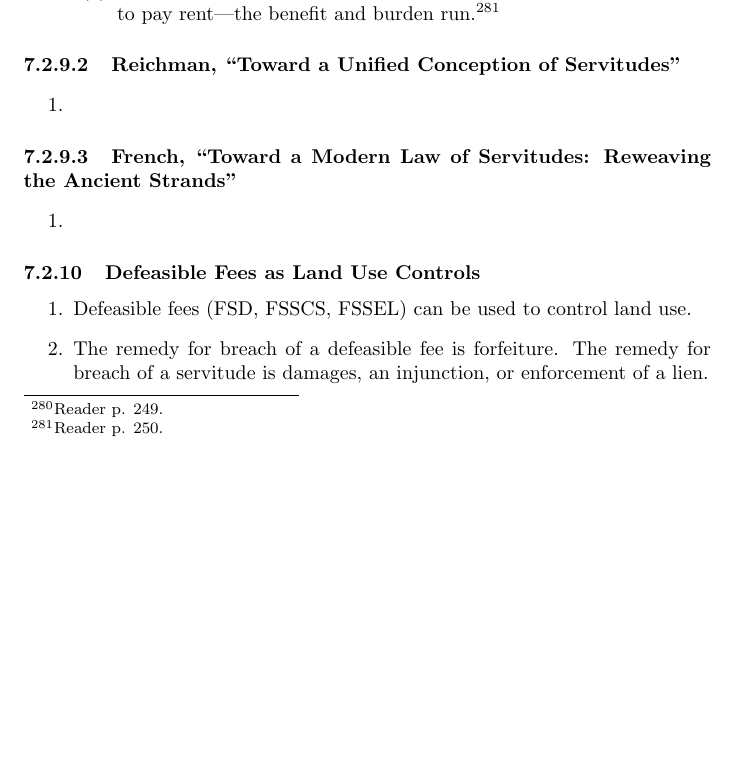
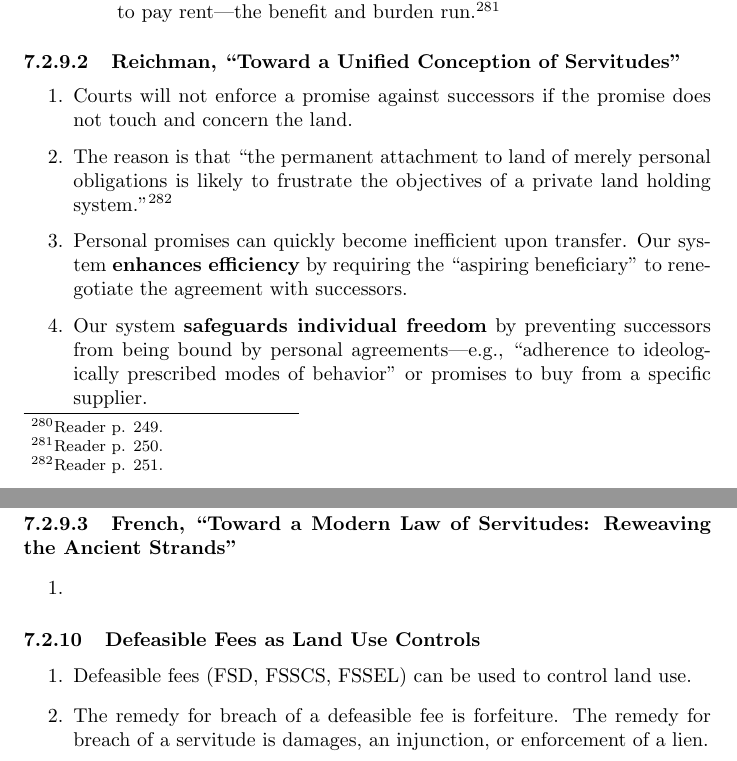
Before and after one commit to morninj/property-outline, a LaTeX document (outline.tex, which reads sections/servitudes.tex): part of page 122 of 133 before the commit and two parts of pages 122 and 123 of 133 after it, the two joined at a grey line, cut so that both start at the same text, the shorter picture padded with empty space. Compiled offline with pdfLaTeX.

Commit message:
Outline through Reichman

```diff
--- a/sections/servitudes.tex
+++ b/sections/servitudes.tex
@@ -831,7 +831,18 @@ Land''}
 \paragraph{Reichman, ``Toward a Unified Conception of Servitudes''}
 
 \begin{enumerate}
-    \item % TODO reader 251
+    \item Courts will not enforce a promise against successors if the promise
+    does not touch and concern the land.
+    \item The reason is that ``the permanent attachment to land of merely
+    personal obligations is likely to frustrate the objectives of a private
+    land holding system.''\footnote{Reader p. 251.}
+    \item Personal promises can quickly become inefficient upon transfer. Our
+    system \textbf{enhances efficiency} by requiring the ``aspiring
+    beneficiary'' to renegotiate the agreement with successors.
+    \item Our system \textbf{safeguards individual freedom} by preventing
+    successors from being bound by personal agreements---e.g., ``adherence to
+    ideologically prescribed modes of behavior'' or promises to buy from a
+    specific supplier.
 \end{enumerate}
 
 \paragraph{French, ``Toward a Modern Law of Servitudes: Reweaving the Ancient
```
